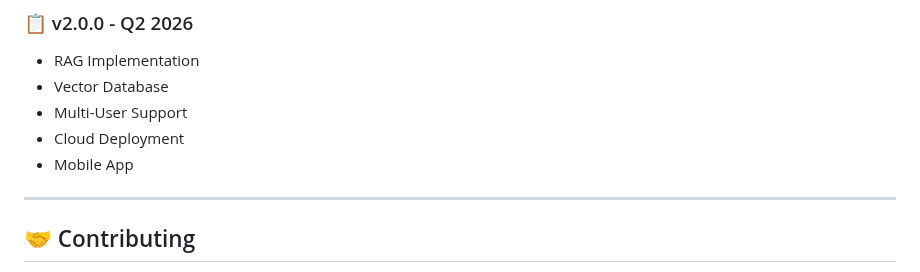
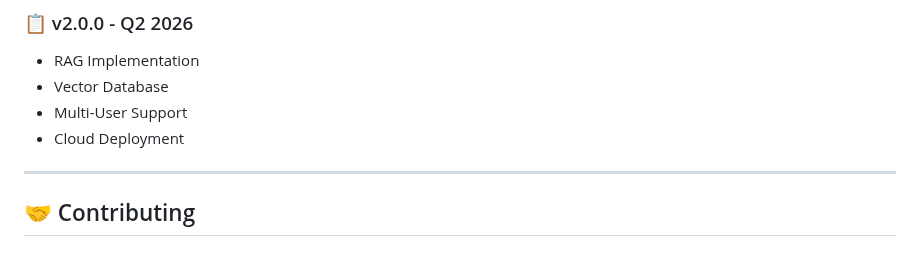
Before and after one commit to Lautloserspieler/JarvisCore, a Markdown page: README.md, the part around the change. GitHub-like rendering.

```diff
--- a/README.md
+++ b/README.md
@@ -386,7 +386,6 @@ Weitere Hilfe: [docs/TROUBLESHOOTING.md](./docs/TROUBLESHOOTING.md)
 - Vector Database
 - Multi-User Support
 - Cloud Deployment
-- Mobile App
 
 ---
 
```
